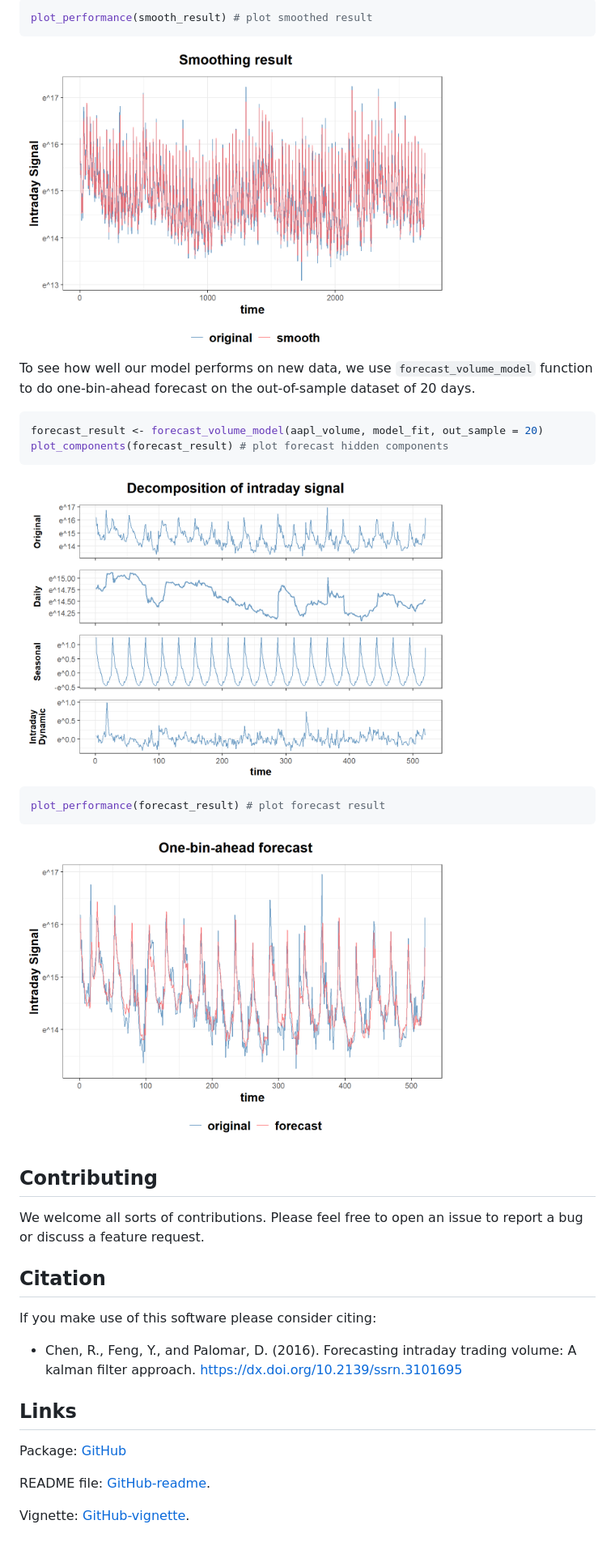
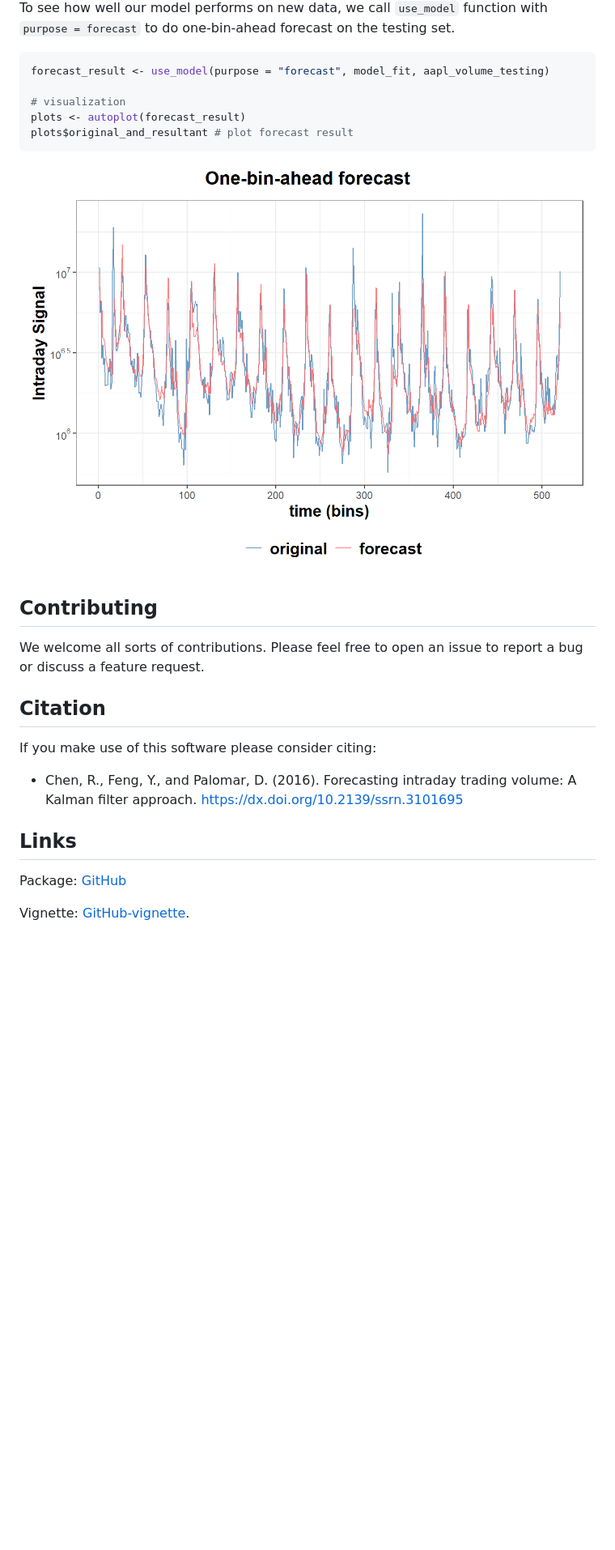
Before and after one commit to convexfi/intradayModel, a Markdown page: README.md, the part around the change printed below. Shown: that part at 81% size. Rendered like a GitHub page; pictures changed too: man/figures/README-forecast_plot-1.png (deleted), man/figures/README-forecast_plot-2.png (deleted), man/figures/README-smooth_plot-2.png (deleted); blank space fills up the shorter version.

Commit message:
new readme

````diff
--- a/README.md
+++ b/README.md
@@ -67,46 +69,27 @@ plot_components(smooth_result) # plot smoothed hidden components
 
-``` r
-plot_performance(smooth_result) # plot smoothed result
+To see how well our model performs on new data, we call `use_model` function with `purpose = forecast` to do one-bin-ahead forecast on the testing set.
+
+
+```r
+forecast_result <- use_model(purpose = "forecast", model_fit, aapl_volume_testing)
+
+# visualization
+plots <- autoplot(forecast_result)
+plots$original_and_resultant # plot forecast result
 ```
 
-<img src="man/figures/README-smooth_plot-2.png" width="75%" style="display: block; margin: auto;" />
-
-To see how well our model performs on new data, we use
-`forecast_volume_model` function to do one-bin-ahead forecast on the
-out-of-sample dataset of 20 days.
-
-``` r
-forecast_result <- forecast_volume_model(aapl_volume, model_fit, out_sample = 20)
-plot_components(forecast_result) # plot forecast hidden components
-```
-
-<img src="man/figures/README-forecast_plot-1.png" width="75%" style="display: block; margin: auto;" />
-
-``` r
-plot_performance(forecast_result) # plot forecast result
-```
-
-<img src="man/figures/README-forecast_plot-2.png" width="75%" style="display: block; margin: auto;" />
+<img src="man/figures/README-unnamed-chunk-7-1.png" width="100%" style="display: block; margin: auto;" />
 
 ## Contributing
-
 We welcome all sorts of contributions. Please feel free to open an issue
 to report a bug or discuss a feature request.
 
 ## Citation
-
 If you make use of this software please consider citing:
 
--   Chen, R., Feng, Y., and Palomar, D. (2016). Forecasting intraday
-    trading volume: A kalman filter approach.
-    <https://dx.doi.org/10.2139/ssrn.3101695>
+- Chen, R., Feng, Y., and Palomar, D. (2016). Forecasting intraday trading volume: A Kalman filter approach. <https://dx.doi.org/10.2139/ssrn.3101695>
 
 ## Links
-
 Package: [GitHub](https://github.com/convexfi/intradayModel)
 
-README file:
-[GitHub-readme](https://github.com/convexfi/intradayModel/blob/master/README.md).
-
-Vignette:
-[GitHub-vignette](https://htmlpreview.github.io/?https://github.com/convexfi/intradayModel/blob/master/vignettes/intradayModel.html).
+Vignette: [GitHub-vignette](https://htmlpreview.github.io/?https://github.com/convexfi/intradayModel/blob/master/vignettes/intradayModel.html).
````
Also changed, not shown: other parts of README.md (+32 -30 lines), man/figures/README-smooth_plot-1.png (deleted), man/figures/README-unnamed-chunk-6-1.png (added), 2 other files.
